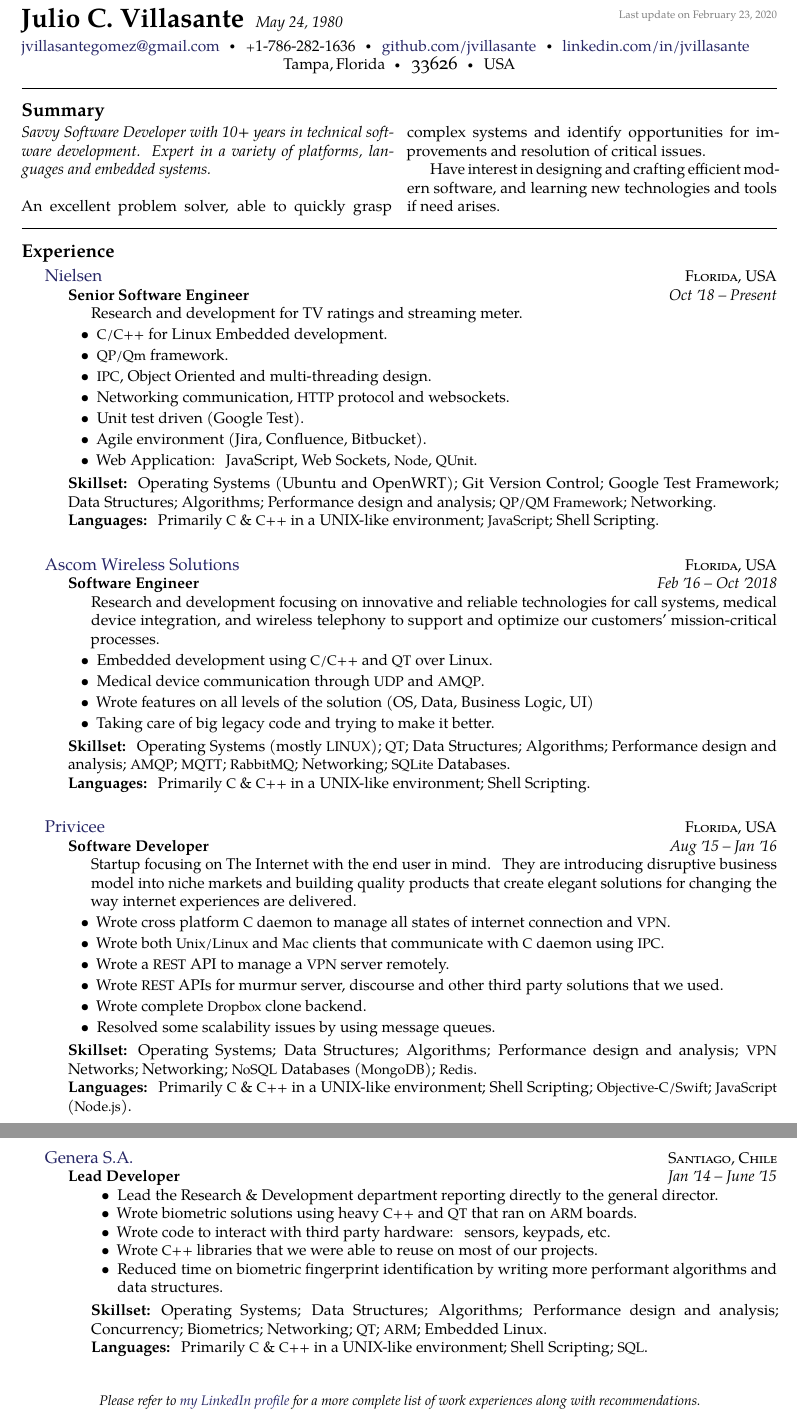
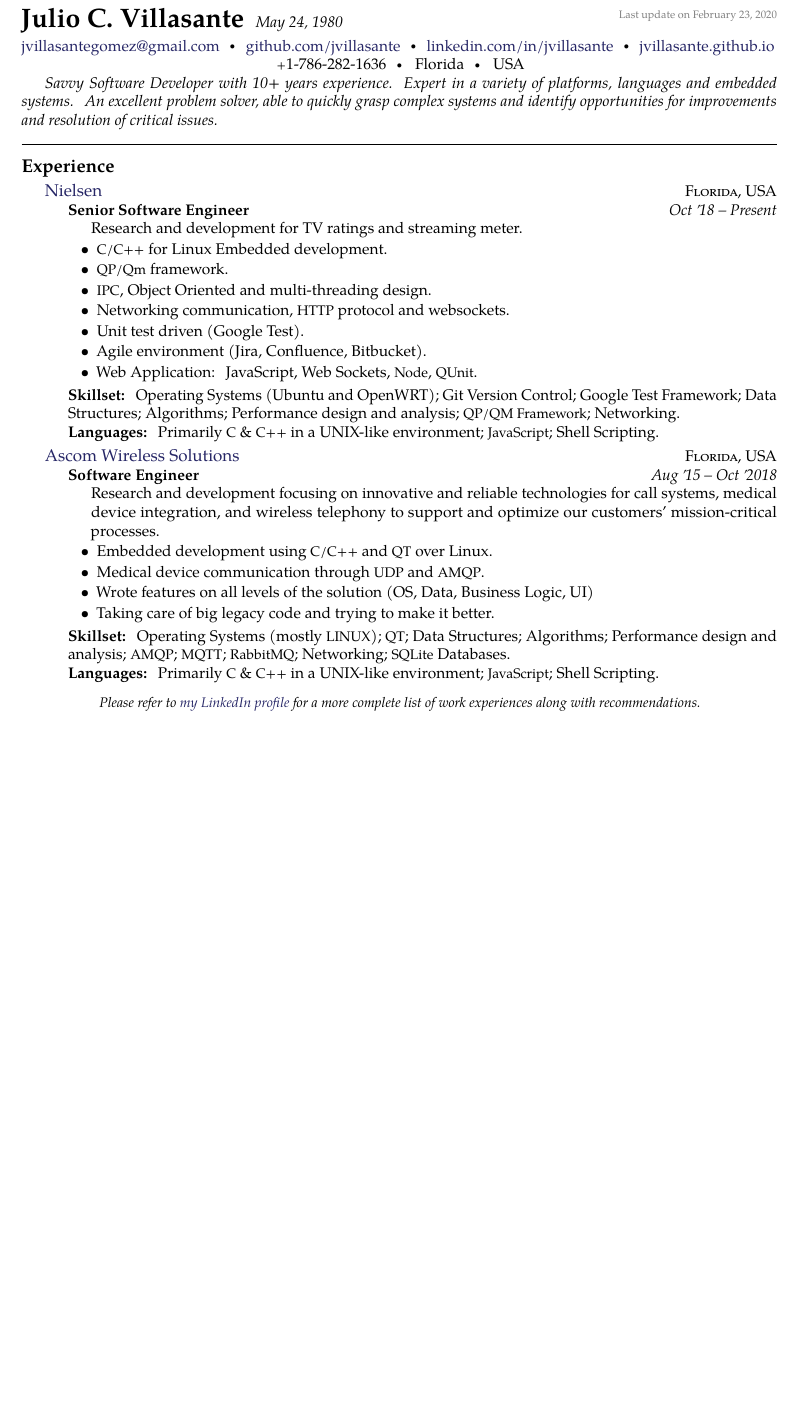
Before and after one commit to jvillasante/resume, a LaTeX CV (jvillasante-resume.tex): two parts of pages 1 and 2 of 2 before the commit and part of the page after it, the two joined at a grey line, cut so that both start at the same text, the shorter picture padded with empty space. Compiled offline with pdfLaTeX.

Commit message:
Making my resume only one page

```diff
--- a/jvillasante-resume.tex
+++ b/jvillasante-resume.tex
@@ -38,29 +37,18 @@
 % \href well..
 % \\ breaks the line into a new paragraph
 \noindent\href{mailto:jvillasantegomez.at.gmail.dot.com}{jvillasantegomez\mbox{}@\mbox{}gmail.com}\sbull
-\textsmaller{+}1-786-282-1636\sbull
-\href{https://github.com/jvillasante}{github.com/jvillasante}\sbull
-\href{http://linkedin.com/in/jvillasante}{linkedin.com/in/jvillasante}
+\noindent\href{https://github.com/jvillasante}{github.com/jvillasante}\sbull
+\noindent\href{https://linkedin.com/in/jvillasante}{linkedin.com/in/jvillasante}\sbull
+\noindent\href{https://jvillasante.github.io}{jvillasante.github.io}
 \\
 \makebox[\textwidth]{
-    Tampa,\thinspace Florida\sbull
-    {\large \sc 33626}\sbull
-    USA
+    \thinspace \textsmaller{+}1-786-282-1636\sbull
+    \thinspace Florida\sbull
+    \thinspace USA
 }
 
-\spacedhrule{0.9em}{-0.4em}  % a horizontal line with some vertical spacing before and after
-
-\roottitle{Summary}  % a root section title
-
-\vspace{-1.3em}  % some vertical spacing
-\begin{multicols}{2}  % open a multicolumn environment
-    \noindent \emph{Savvy Software Developer with 10+ years in technical software development. Expert in a variety of platforms, languages and embedded systems.}
+\emph{Savvy Software Developer with 10+ years experience. Expert in a variety of platforms, languages and embedded systems. An excellent problem solver, able to quickly grasp complex systems and identify opportunities for improvements and resolution of critical issues.}
 \\
-    \\
-    An excellent problem solver, able to quickly grasp complex systems and identify opportunities for improvements and resolution of critical issues.
-
-    Have interest in designing and crafting efficient modern software, and learning new technologies and tools if need arises.
-\end{multicols}
 
 \spacedhrule{0em}{-0.4em}
 
@@ -96,7 +84,7 @@
                 {\textsc{Florida, USA}} {%
                     \headedsubsection
                             {Software Engineer}
-                            {Feb \apo16 -- Oct \apo2018}
+                            {Aug \apo15 -- Oct \apo2018}
                             {\bodytext{Research and development focusing on innovative and reliable technologies for call systems, medical device integration, and wireless telephony to support and optimize our customers' mission-critical processes.}}
                             {\bodytext{
                                     \begin{itemize}
@@ -109,55 +97,7 @@
                                     \vspace{1mm}
 
                                     \textbf{Skillset:} Operating Systems (mostly \acr{LINUX}); \acr{QT}; Data Structures; Algorithms; Performance design and analysis; \acr{AMQP}; \acr{MQTT}; \acr{RabbitMQ}; Networking; \acr{SQLite} Databases.\\
-                                    \textbf{Languages:} Primarily \acr{C} \& \acr{C++} in a UNIX-like environment; Shell Scripting.\\
-                            }}
-                }
-
-                \headedsection
-                        {\href{https://www.privicee.com/}{Privicee}}
-                        {\textsc{Florida, USA}} {%
-                            \headedsubsection
-                                    {Software Developer}
-                                    {Aug \apo15 -- Jan \apo16}
-                                    {\bodytext{Startup focusing on The Internet with the end user in mind. They are introducing disruptive business model into niche markets and building quality products that create elegant solutions for changing the way internet experiences are delivered.}}
-                                    {\bodytext{
-                                            \begin{itemize}
-                                            \item Wrote cross platform \acr{C} daemon to manage all states of internet connection and \acr{VPN}.
-                                            \item Wrote both \acr{Unix/Linux} and \acr{Mac} clients that communicate with \acr{C} daemon using \acr{IPC}.
-                                            \item Wrote a \acr{REST} API to manage a \acr{VPN} server remotely.
-                                            \item Wrote \acr{REST} APIs for murmur server, discourse and other third party solutions that we used.
-                                            \item Wrote complete \acr{Dropbox} clone backend.
-                                            \item Resolved some scalability issues by using message queues.
-                                            \end{itemize}
-
-                                            \vspace{1mm}
-
-                                            \textbf{Skillset:} Operating Systems; Data Structures; Algorithms; Performance design and analysis; \acr{VPN} Networks; Networking; \acr{NoSQL} Databases (\acr{MongoDB}); \acr{Redis}.\\
-                                            \textbf{Languages:} Primarily \acr{C} \& \acr{C++} in a UNIX-like environment; Shell Scripting; \acr{Objective-C/Swift}; \acr{JavaScript} (\acr{Node.js}).\\
-                                    }}
-                        }
-
-                        \headedsection
-                                {\href{http://www.genera.cl}{Genera S.A.}}
-                                {\textsc{Santiago, Chile}} {%
-                                    \headedsubsection
-                                            {Lead Developer}
-                                            {Jan \apo14 -- June \apo15}
-                                            {\bodytext{
-                                                    \begin{itemize}
-                                                    \item Lead the Research \& Development department reporting directly to the general director.
-                                                    \item Wrote biometric solutions using heavy \acr{C++} and \acr{QT} that ran on \acr{ARM} boards.
-                                                    \item Wrote code to interact with third party hardware: sensors, keypads, etc.
-                                                    \item Wrote \acr{C++} libraries that we were able to reuse on most of our projects.
-                                                    \item Reduced time on biometric fingerprint identification by writing more performant algorithms and
-                                                        data structures.
-                                                    \end{itemize}
-
-                                                    \vspace{1mm}
-
-                                                    \textbf{Skillset:} Operating Systems; Data Structures; Algorithms; Performance design and analysis;
-                                                    Concurrency; Biometrics; Networking; \acr{QT}; \acr{ARM}; Embedded Linux.\\
-                                                    \textbf{Languages:} Primarily \acr{C} \& \acr{C++} in a UNIX-like environment; Shell Scripting; \acr{SQL}.\\
+                                    \textbf{Languages:} Primarily \acr{C} \& \acr{C++} in a UNIX-like environment; \acr{JavaScript}; Shell Scripting.
                             }}
                 }
 
```
Also changed, not shown: jvillasante-resume.pdf, jvillasante-resume.tex (7 more changed lines). Lines whose indentation alone changed are shown as unchanged.
